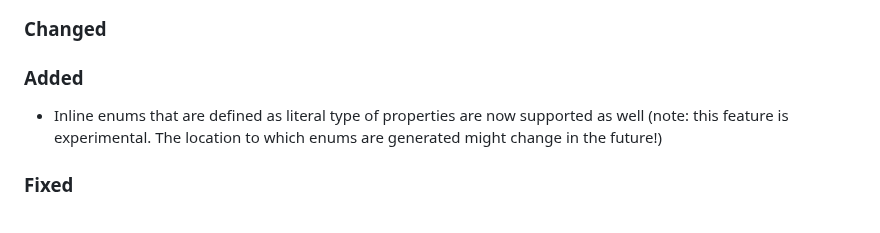
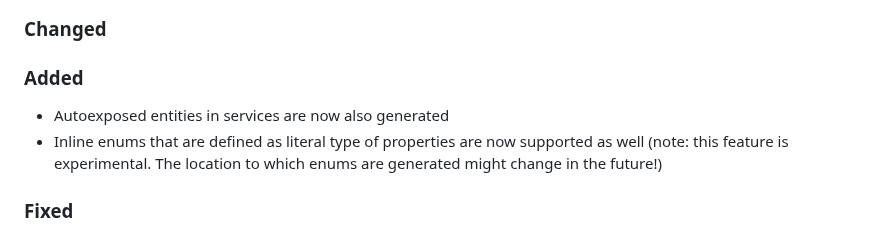
Before and after one commit to cap-js/cds-typer, a Markdown page: CHANGELOG.md, the part around the change. Drawn GitHub-style.

Commit message:
Add changelog entry

```diff
--- a/CHANGELOG.md
+++ b/CHANGELOG.md
@@ -9,6 +9,7 @@ The format is based on [Keep a Changelog](http://keepachangelog.com/).
 ### Changed
 
 ### Added
+- Autoexposed entities in services are now also generated
 - Inline enums that are defined as literal type of properties are now supported as well (note: this feature is experimental. The location to which enums are generated might change in the future!)
 
 ### Fixed
```
